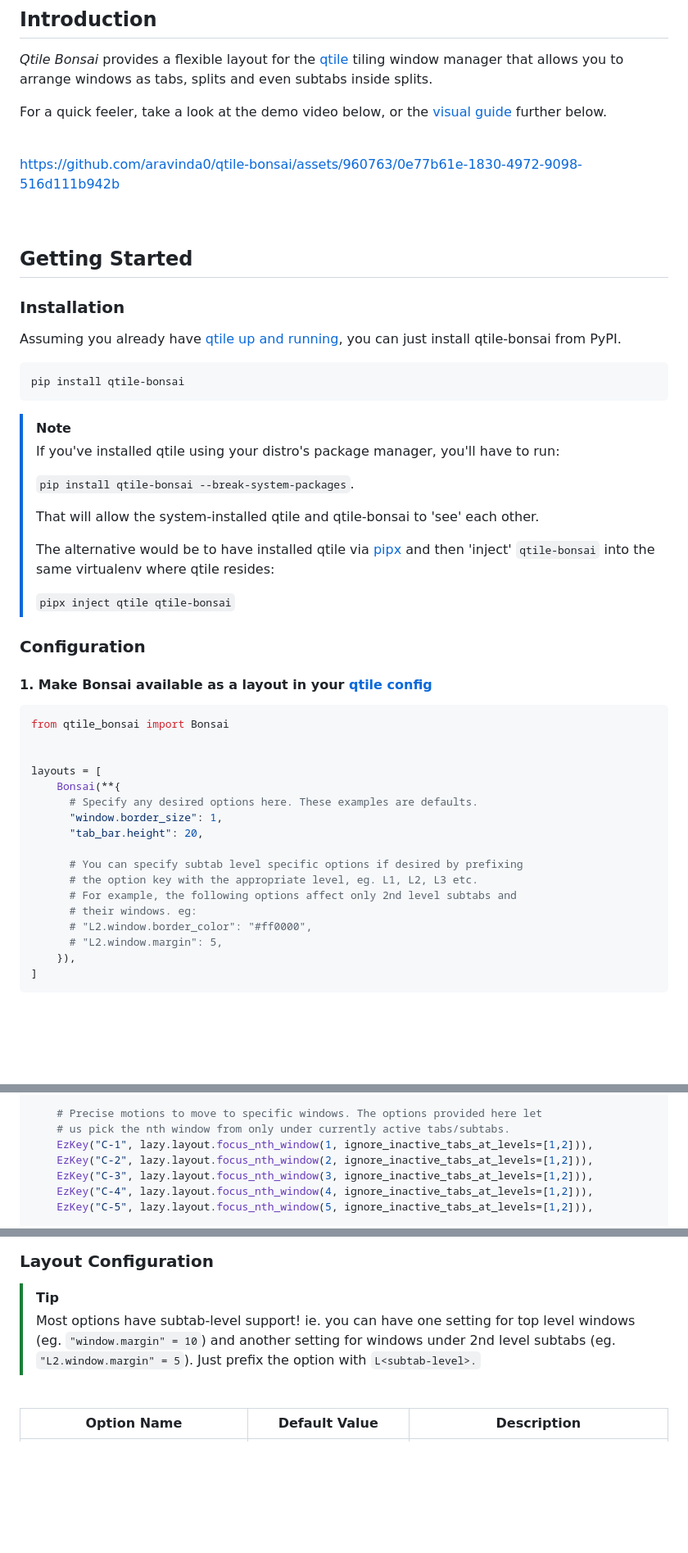
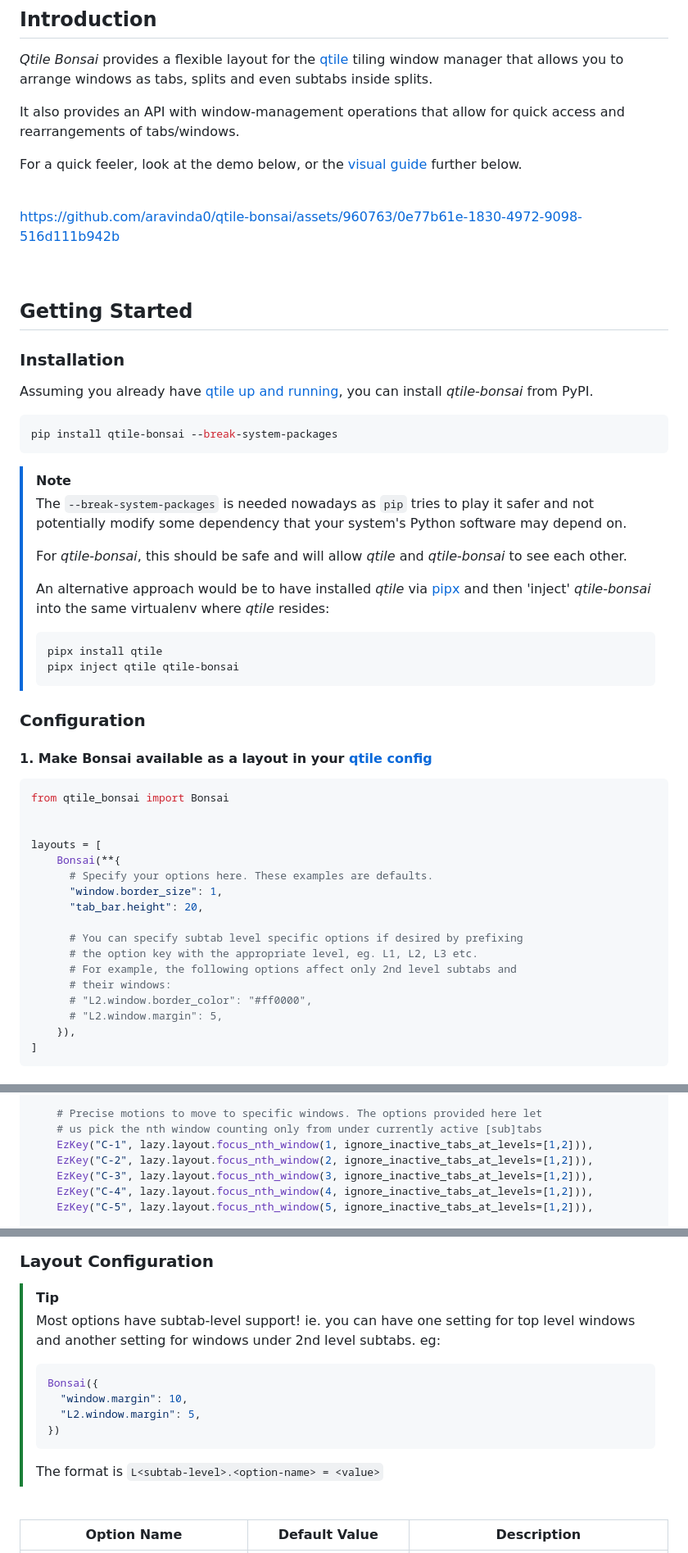
Before and after one commit to aravinda0/qtile-bonsai, a Markdown page: README.md, 3 parts joined by grey strips. Shown at 82% size. Rendered like a GitHub page; blank space fills up the shorter version.

Commit message:
docs(readme): change copy in various places

````diff
--- a/README.md
+++ b/README.md
@@ -28,7 +28,11 @@ _Qtile Bonsai_ provides a flexible layout for the
 [qtile](https://github.com/qtile/qtile) tiling window manager that allows you to
 arrange windows as tabs, splits and even subtabs inside splits.
 
-For a quick feeler, take a look at the demo video below, or the [visual guide](#visual-guide) further below.
+It also provides an API with window-management operations that allow for quick
+access and rearrangements of tabs/windows.
+
+For a quick feeler, look at the demo below, or the [visual guide](#visual-guide)
+further below.
 
 <br>
 
@@ -45,25 +49,28 @@ https://github.com/aravinda0/qtile-bonsai/assets/960763/0e77b61e-1830-4972-9098-
 
 Assuming you already have
 [qtile up and running](https://docs.qtile.org/en/latest/manual/install/), you
-can just install qtile-bonsai from PyPI.
+can install _qtile-bonsai_ from PyPI.
 
 ```bash
-pip install qtile-bonsai
+pip install qtile-bonsai --break-system-packages
 ```
 
 > [!NOTE]
-> If you've installed qtile using your distro's package manager, you'll have to
-> run:
+> The `--break-system-packages` is needed nowadays as `pip` tries to play it
+> safer and not potentially modify some dependency that your system's Python
+> software may depend on.
 >
-> `pip install qtile-bonsai --break-system-packages`.
+> For _qtile-bonsai_, this should be safe and will allow _qtile_ and
+> _qtile-bonsai_ to see each other.
 >
-> That will allow the system-installed qtile and qtile-bonsai to 'see' each
-> other.
+> An alternative approach would be to have installed _qtile_ via [pipx](https://github.com/pypa/pipx)
+> and then 'inject' _qtile-bonsai_ into the same virtualenv where _qtile_
+> resides:
 >
-> The alternative would be to have installed qtile via [pipx](https://github.com/pypa/pipx) and
-> then 'inject' `qtile-bonsai` into the same virtualenv where qtile resides:
->
-> `pipx inject qtile qtile-bonsai`
+> ```
+> pipx install qtile
+> pipx inject qtile qtile-bonsai
+> ```
 
 
 ### Configuration
@@ -76,14 +83,14 @@ from qtile_bonsai import Bonsai
 
 layouts = [
     Bonsai(**{
-      # Specify any desired options here. These examples are defaults.
+      # Specify your options here. These examples are defaults.
       "window.border_size": 1,
       "tab_bar.height": 20,
 
       # You can specify subtab level specific options if desired by prefixing
       # the option key with the appropriate level, eg. L1, L2, L3 etc.
       # For example, the following options affect only 2nd level subtabs and
-      # their windows. eg:
+      # their windows:
       # "L2.window.border_color": "#ff0000",
       # "L2.window.margin": 5,
     }),
@@ -125,7 +132,7 @@ keys = [
     EzKey("M-5", lazy.layout.focus_nth_tab(5, level=-1)),
 
     # Precise motions to move to specific windows. The options provided here let
-    # us pick the nth window from only under currently active tabs/subtabs.
+    # us pick the nth window counting only from under currently active [sub]tabs
     EzKey("C-1", lazy.layout.focus_nth_window(1, ignore_inactive_tabs_at_levels=[1,2])),
     EzKey("C-2", lazy.layout.focus_nth_window(2, ignore_inactive_tabs_at_levels=[1,2])),
     EzKey("C-3", lazy.layout.focus_nth_window(3, ignore_inactive_tabs_at_levels=[1,2])),
@@ -274,9 +283,16 @@ Click on the image to open a web view with the full guide.
 
 > [!TIP]
 > Most options have subtab-level support! ie. you can have one setting for top
-> level windows (eg. `"window.margin" = 10`) and another setting for windows
-> under 2nd level subtabs (eg. `"L2.window.margin" = 5`). Just prefix the option
-> with `L<subtab-level>.`
+> level windows and another setting for windows under 2nd level subtabs. eg:
+>
+> ```python
+> Bonsai({
+>   "window.margin": 10,
+>   "L2.window.margin": 5,
+> })
+> ```
+>
+> The format is `L<subtab-level>.<option-name> = <value>`
 
 <br>
 
````
Also changed, not shown: other parts of README.md (+5 -3 lines), templates/README.template.md (+37 -21 lines).
